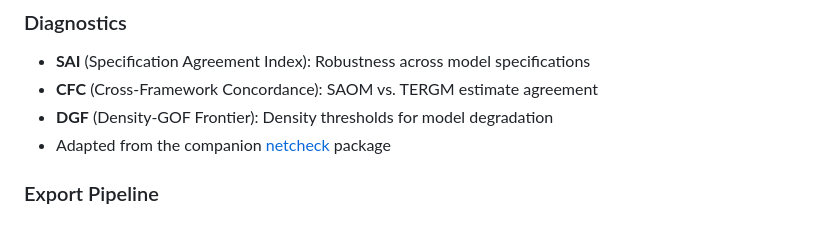
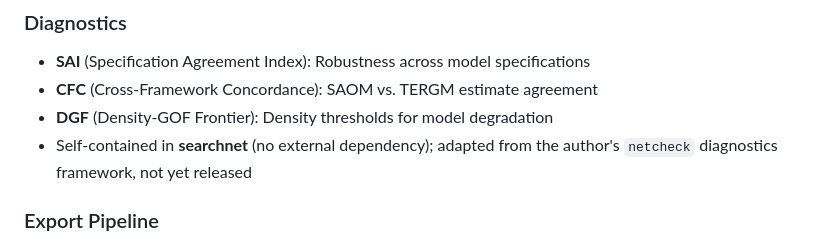
Before and after one commit to sdownin/searchnet, a Markdown page: README.md, the part around the change. Rendered like a GitHub page.

Commit message:
README: de-link unreleased netcheck; diagnostics are self-contained

```diff
--- a/README.md
+++ b/README.md
@@ -152,7 +152,7 @@ These four dimensions are structurally coupled: changes in any one propagate thr
 - **SAI** (Specification Agreement Index): Robustness across model specifications
 - **CFC** (Cross-Framework Concordance): SAOM vs. TERGM estimate agreement
 - **DGF** (Density-GOF Frontier): Density thresholds for model degradation
-- Adapted from the companion [netcheck](https://github.com/sdownin/netcheck) package
+- Self-contained in **searchnet** (no external dependency); adapted from the author's `netcheck` diagnostics framework, not yet released
 
 ### Export Pipeline
 - R-to-CSV export functions for K-4 trajectories, bipartite snapshots, and actor utilities
```
